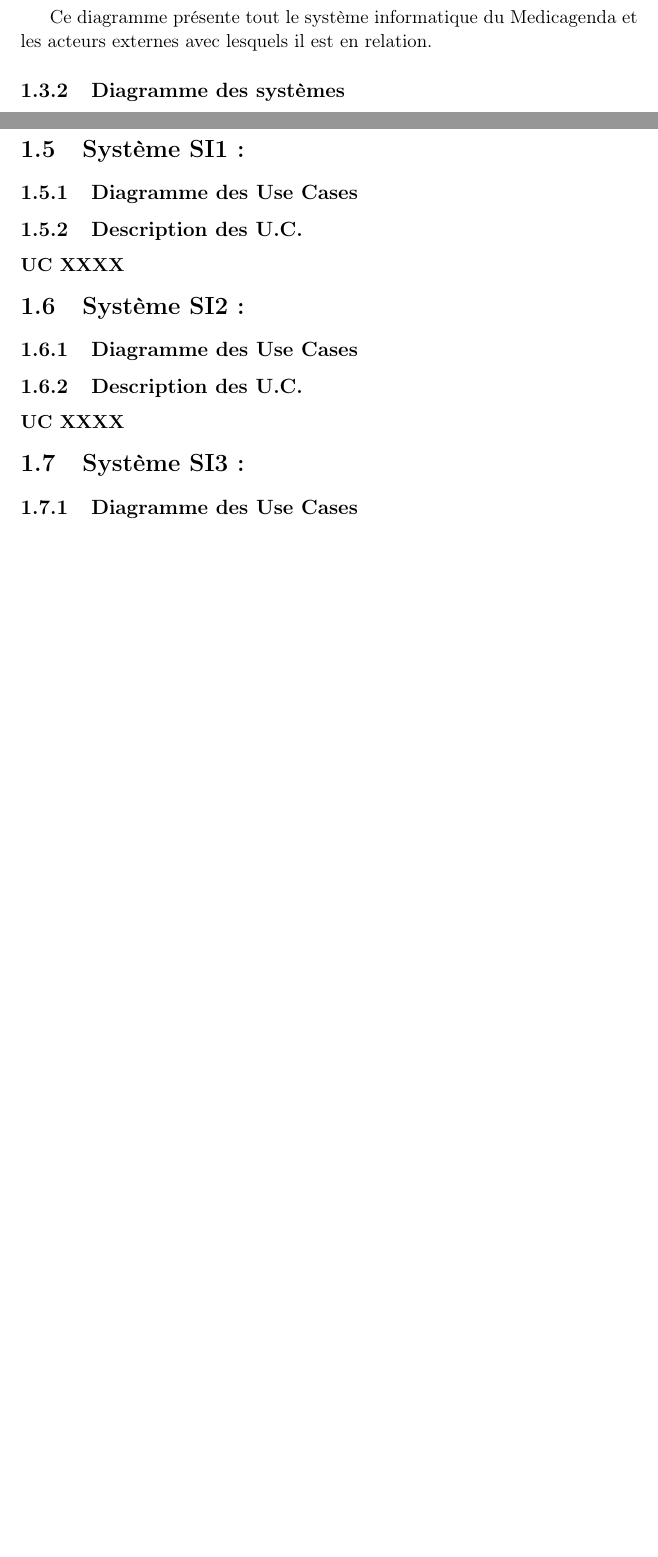
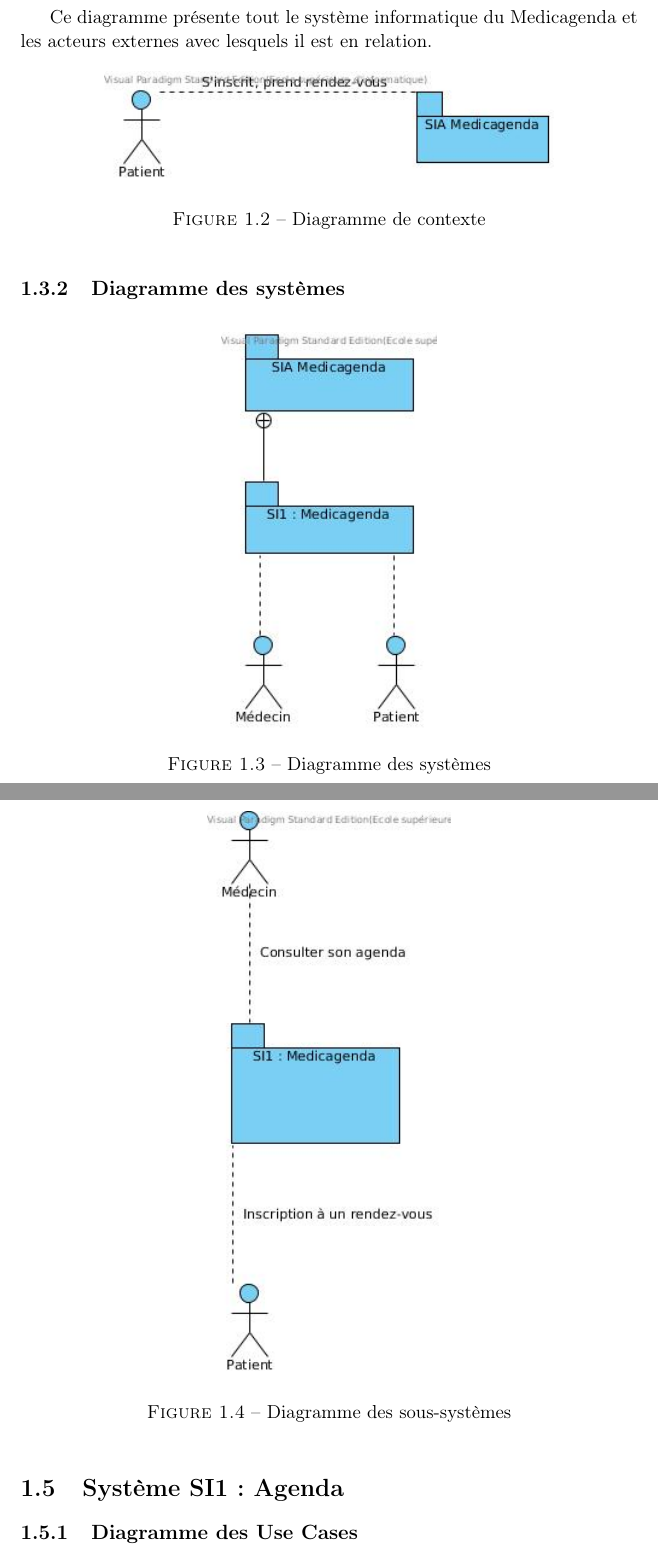
Before and after one commit to ESI1316/Medicagenda, a LaTeX document (MCT/MCT.tex): two parts of pages 6 and 7 of 7, joined at a grey line, cut so that both start at the same text, the shorter picture padded with empty space. Compiled offline with pdfLaTeX.

Commit message:
MCT graphiques

```diff
--- a/MCT/MCT.tex
+++ b/MCT/MCT.tex
@@ -58,20 +62,29 @@
 \subsection{\label{dc}Diagramme de contexte}
 Ce diagramme présente tout le système informatique du Medicagenda et les acteurs
 externes avec lesquels il est en relation.
+\begin{figure}[hb]
+	\centering
+	\includegraphics[scale=0.7]{contexte.jpg}
+	\caption{Diagramme de contexte}
+	\label{fig:contexte}
+\end{figure}
 \subsection{Diagramme des systèmes}
+\begin{figure}[hb]
+	\centering
+	\includegraphics[scale=0.7]{systemes.jpg}
+	\caption{Diagramme des systèmes}
+	\label{fig:systemes}
+\end{figure}
 \newpage
 \section{Diagramme des sous-sytèmes}
-\section{Système SI1 : }
+\begin{figure}[hb]
+	\centering
+	\includegraphics[scale=0.7]{sous-systeme.jpg}
+	\caption{Diagramme des sous-systèmes}
+	\label{fig:sous-systeme}
+\end{figure}
+\section{Système SI1 : Agenda}
 \subsection{Diagramme des Use Cases}
 \subsection{Description des U.C.}
 \subsubsection{UC XXXX}
-\section{Système SI2 : }
-\subsection{Diagramme des Use Cases}
-\subsection{Description des U.C.}
-\subsubsection{UC XXXX}
-\section{Système SI3 : }
-\subsection{Diagramme des Use Cases}
-\subsection{Description des U.C.}
-\subsubsection{UC XXXX}
-
 \end{document}
```
Also changed, not shown: MCT/MCT.pdf, MCT/acteurs.jpg (added), MCT/contexte.jpg (added), MCT/sous-systeme.jpg (added), MCT/systemes.jpg (added), MCT/MCT.tex (8 more changed lines), 5 other files.
